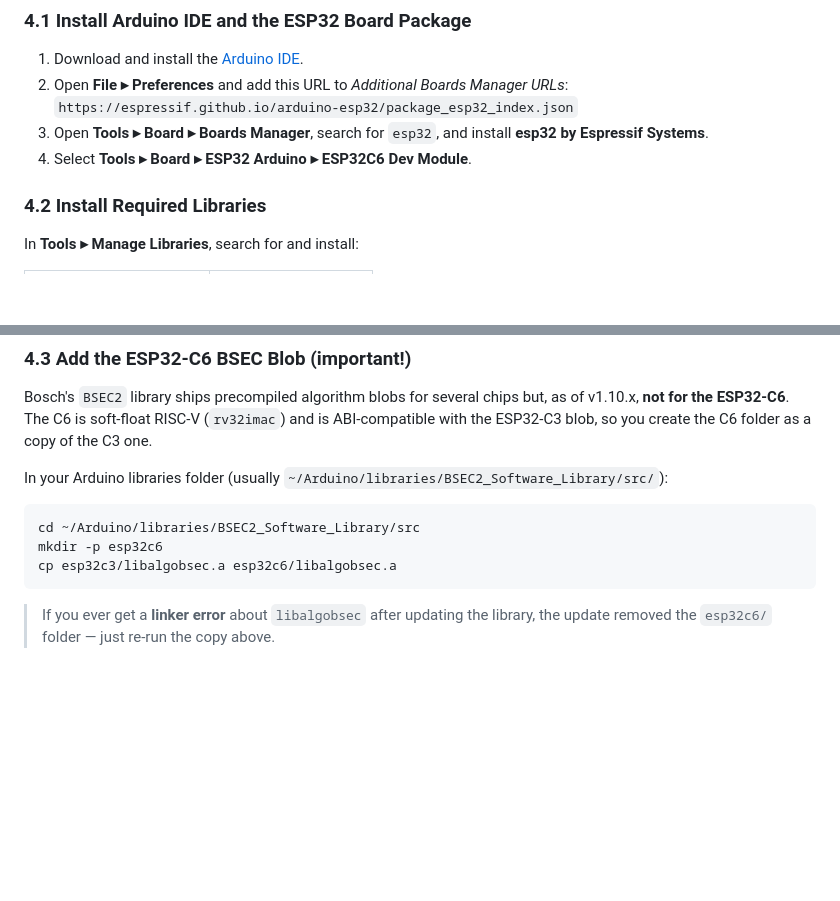
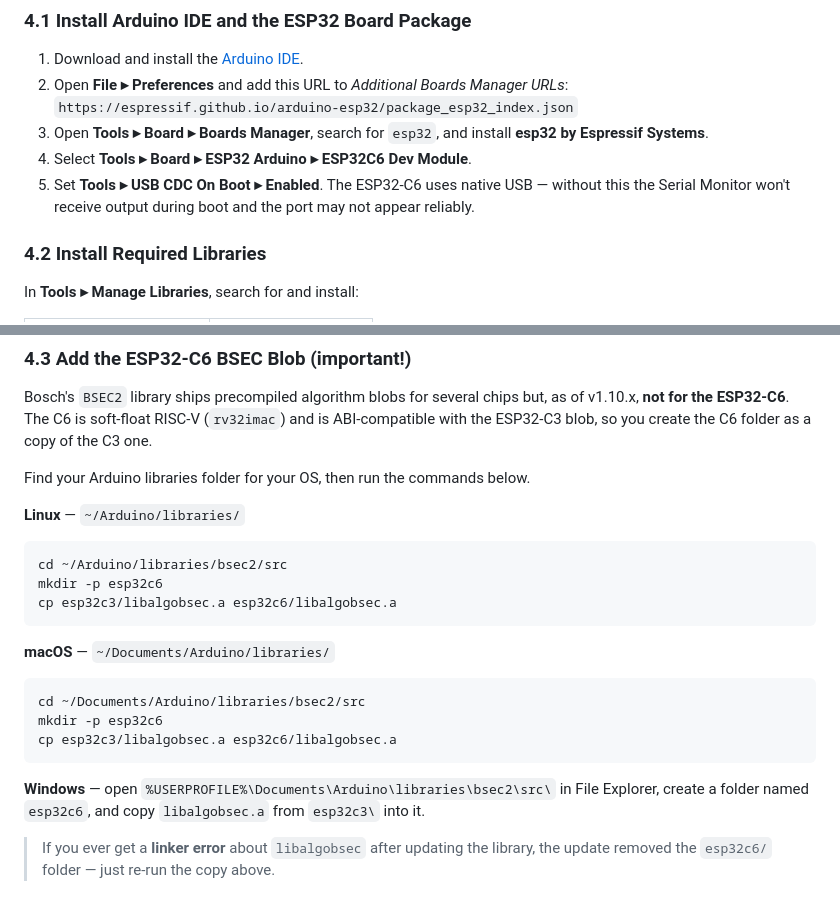
Before and after one commit to vektorious/smart_home_sensor, a Markdown page: instructions/build_instructions.md, 2 parts joined by grey strips. GitHub-like rendering; blank space fills up the shorter version.

Commit message:
Fixed errors in the instructions

````diff
--- a/instructions/build_instructions.md
+++ b/instructions/build_instructions.md
@@ -99,6 +99,8 @@ Enclosure files and FreeCAD source: [`hardware/3d-print/`](../hardware/3d-print/
 3. Open **Tools ▸ Board ▸ Boards Manager**, search for `esp32`, and install
    **esp32 by Espressif Systems**.
 4. Select **Tools ▸ Board ▸ ESP32 Arduino ▸ ESP32C6 Dev Module**.
+5. Set **Tools ▸ USB CDC On Boot ▸ Enabled**. The ESP32-C6 uses native USB — without this
+   the Serial Monitor won't receive output during boot and the port may not appear reliably.
 
 ### 4.2 Install Required Libraries
 
@@ -118,13 +120,24 @@ Bosch's `BSEC2` library ships precompiled algorithm blobs for several chips but,
 v1.10.x, **not for the ESP32-C6**. The C6 is soft-float RISC-V (`rv32imac`) and is
 ABI-compatible with the ESP32-C3 blob, so you create the C6 folder as a copy of the C3 one.
 
-In your Arduino libraries folder (usually `~/Arduino/libraries/BSEC2_Software_Library/src/`):
+Find your Arduino libraries folder for your OS, then run the commands below.
 
+**Linux** — `~/Arduino/libraries/`
 ```bash
-cd ~/Arduino/libraries/BSEC2_Software_Library/src
+cd ~/Arduino/libraries/bsec2/src
 mkdir -p esp32c6
 cp esp32c3/libalgobsec.a esp32c6/libalgobsec.a
 ```
+
+**macOS** — `~/Documents/Arduino/libraries/`
+```bash
+cd ~/Documents/Arduino/libraries/bsec2/src
+mkdir -p esp32c6
+cp esp32c3/libalgobsec.a esp32c6/libalgobsec.a
+```
+
+**Windows** — open `%USERPROFILE%\Documents\Arduino\libraries\bsec2\src\` in File Explorer,
+create a folder named `esp32c6`, and copy `libalgobsec.a` from `esp32c3\` into it.
 
 > If you ever get a **linker error** about `libalgobsec` after updating the library, the
 > update removed the `esp32c6/` folder — just re-run the copy above.
````
